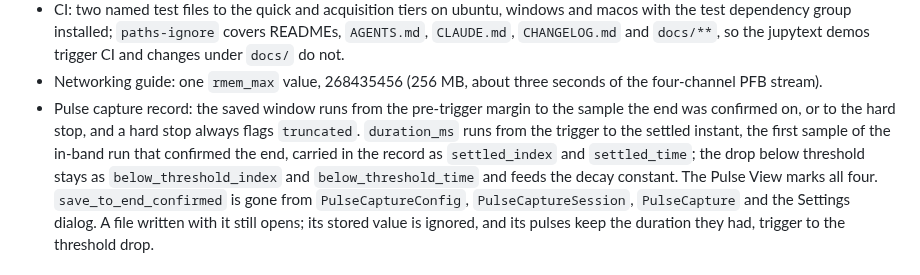
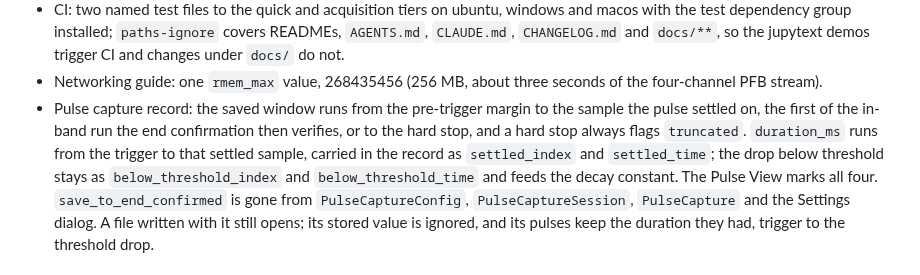
Before and after one commit to t0/rfmux, a Markdown page: docs/release-notes/2026-09-pulse-capture-branch.md, the part around the change. Drawn GitHub-style.

```diff
--- a/docs/release-notes/2026-09-pulse-capture-branch.md
+++ b/docs/release-notes/2026-09-pulse-capture-branch.md
@@ -174,10 +174,10 @@ Old values are main at the merge base (e46fc41).
 - Networking guide: one `rmem_max` value, 268435456 (256 MB, about three
   seconds of the four-channel PFB stream).
 - Pulse capture record: the saved window runs from the pre-trigger margin to
-  the sample the end was confirmed on, or to the hard stop, and a hard stop
-  always flags `truncated`. `duration_ms` runs from the trigger to the
-  settled instant, the first sample of the in-band run that confirmed the
-  end, carried in the record as `settled_index` and `settled_time`; the
+  the sample the pulse settled on, the first of the in-band run the end
+  confirmation then verifies, or to the hard stop, and a hard stop always
+  flags `truncated`. `duration_ms` runs from the trigger to that settled
+  sample, carried in the record as `settled_index` and `settled_time`; the
   drop below threshold stays as `below_threshold_index` and
   `below_threshold_time` and feeds the decay constant. The Pulse View marks
   all four. `save_to_end_confirmed` is gone from `PulseCaptureConfig`,
```
Also changed, not shown: docs/guides/pulse-capture.md (+8 -6 lines), docs/guides/images/capture-window-anatomy.png, docs/guides/images/pulse-capture-panel-histograms.png, docs/guides/images/pulse-capture-panel-review.png, 10 other files.
